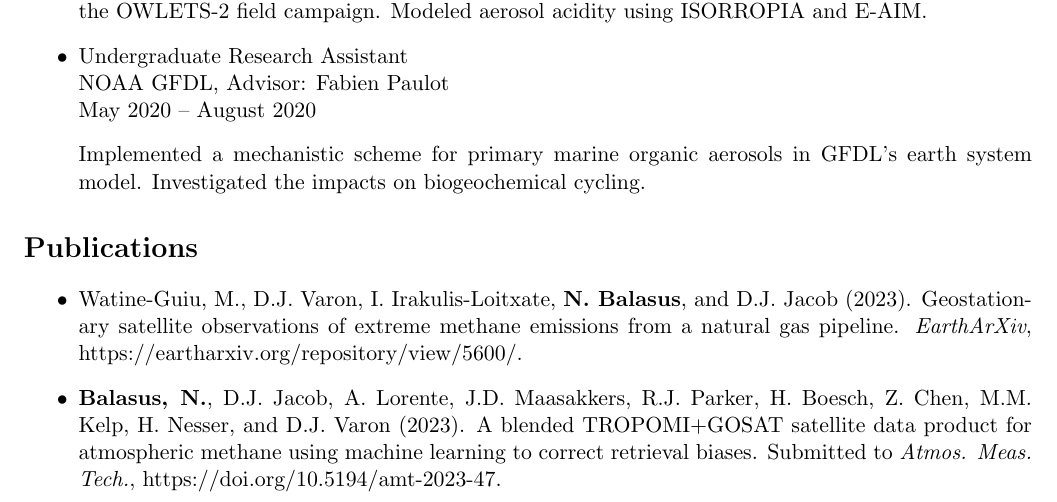
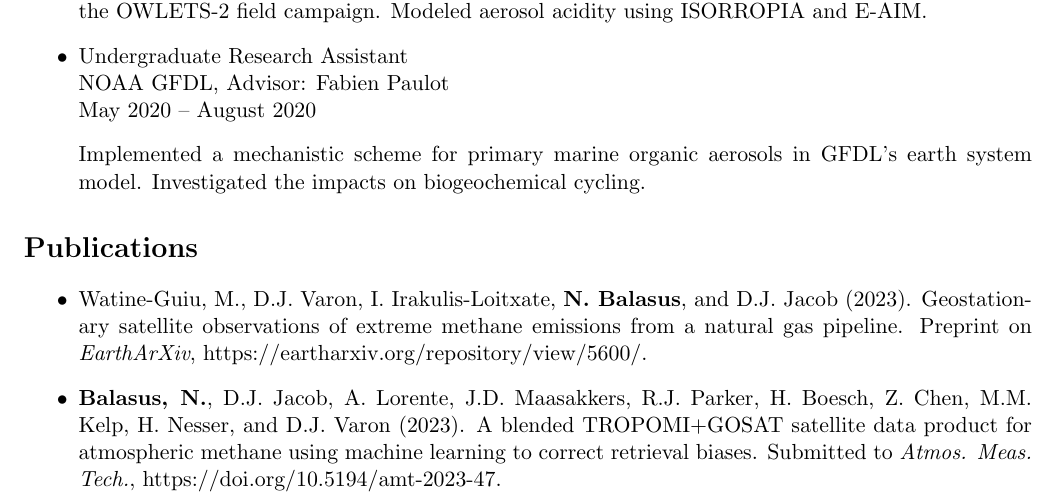
Before and after one commit to nicholasbalasus/nicholasbalasus.github.io, a LaTeX CV (assets/cv.tex): part of page 1 of 2, cut so that both start at the same text. Compiled offline with pdfLaTeX.

Commit message:
Update cv.tex

```diff
--- a/assets/cv.tex
+++ b/assets/cv.tex
@@ -39,7 +39,7 @@ last updated \today
 
 \section*{Publications}
 \begin{itemize}
-    \item Watine-Guiu, M., D.J. Varon, I. Irakulis-Loitxate, \textbf{N. Balasus}, and D.J. Jacob (2023). Geostationary satellite observations of extreme methane emissions from a natural gas pipeline. \textit{EarthArXiv}, \href{https://eartharxiv.org/repository/view/5600/}{https://eartharxiv.org/repository/view/5600/}.
+    \item Watine-Guiu, M., D.J. Varon, I. Irakulis-Loitxate, \textbf{N. Balasus}, and D.J. Jacob (2023). Geostationary satellite observations of extreme methane emissions from a natural gas pipeline. Preprint on \textit{EarthArXiv}, \href{https://eartharxiv.org/repository/view/5600/}{https://eartharxiv.org/repository/view/5600/}.
     \item \textbf{Balasus, N.}, D.J. Jacob, A. Lorente, J.D. Maasakkers, R.J. Parker, H. Boesch, Z. Chen, M.M. Kelp, H. Nesser, and D.J. Varon (2023). A blended TROPOMI+GOSAT satellite data product for atmospheric methane using machine learning to correct retrieval biases. Submitted to \textit{Atmos. Meas. Tech.}, \href{https://doi.org/10.5194/amt-2023-47}{https://doi.org/10.5194/amt-2023-47}.
     \item Battaglia Jr., M.A., \textbf{N. Balasus}, K. Ball, V. Caicedo, R. Delgado, A.G. Carlton, and C.J. Hennigan (2021). Urban aerosol chemistry at a land-water transition site during summer - Part 2: Aerosol pH and liquid water content. \textit{Atmos. Chem. Phys.}, \href{https://doi.org/10.5194/acp-21-18271-2021}{https://doi.org/10.5194/acp-21-18271-2021}.
     \item \textbf{Balasus, N.}, M.A. Battaglia Jr., K. Ball, V. Caicedo, R. Delgado, A.G. Carlton, and C.J. Hennigan (2021). Urban aerosol chemistry at a land-water transition site during summer - Part 1: Impact of agricultural and industrial ammonia emissions. \textit{Atmos. Chem. Phys.}, \href{https://doi.org/10.5194/acp-21-13051-2021}{https://doi.org/10.5194/acp-21-13051-2021}.
```
